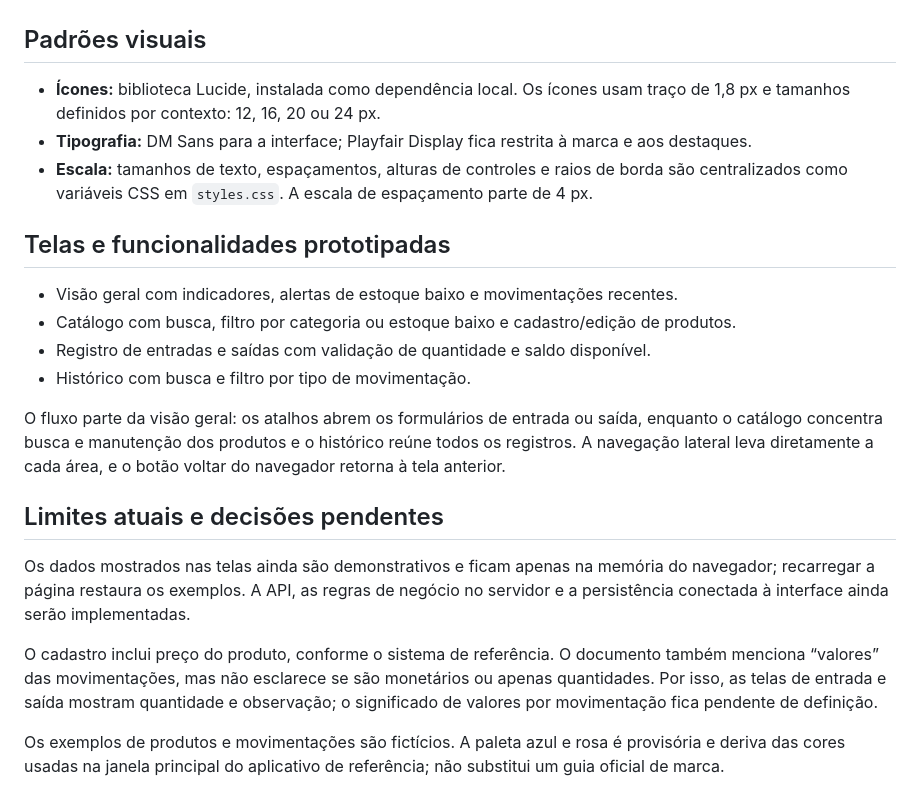
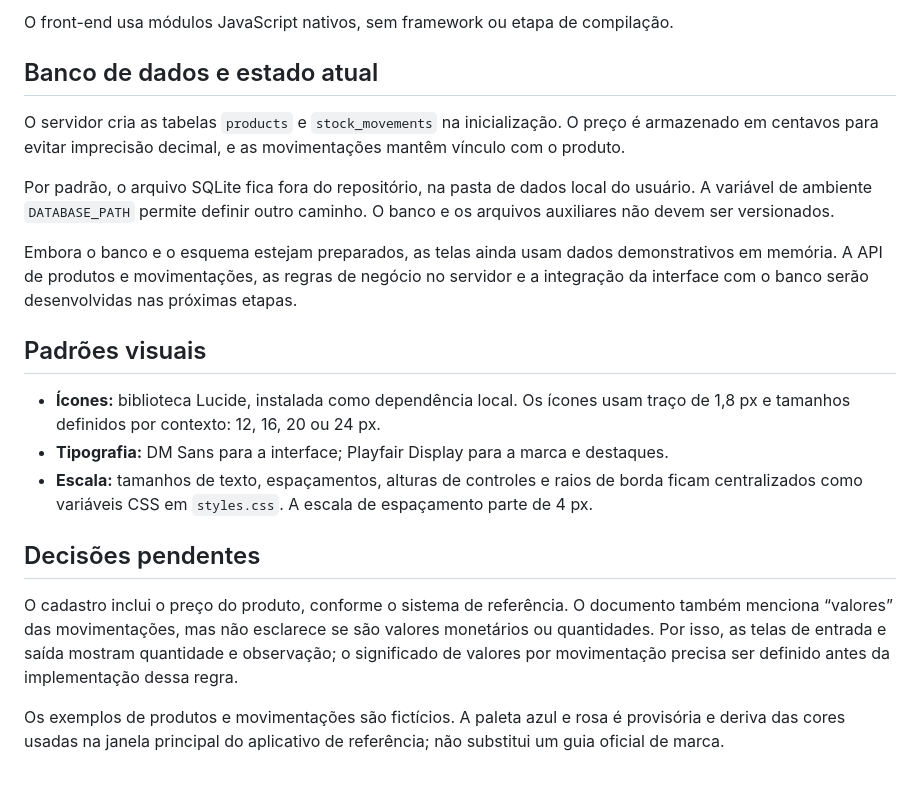
Before and after one commit to Kauanvieira022/essencial-by-dani-web, a Markdown page: README.md, the part around one of its changes. Drawn GitHub-style.

```diff
--- a/README.md
+++ b/README.md
@@ -29,23 +57,21 @@ A interface ainda usa dados demonstrativos em memória. A API de produtos e movi
+O front-end usa módulos JavaScript nativos, sem framework ou etapa de compilação.
+
+## Banco de dados e estado atual
+
+O servidor cria as tabelas `products` e `stock_movements` na inicialização. O preço é armazenado em centavos para evitar imprecisão decimal, e as movimentações mantêm vínculo com o produto.
+
+Por padrão, o arquivo SQLite fica fora do repositório, na pasta de dados local do usuário. A variável de ambiente `DATABASE_PATH` permite definir outro caminho. O banco e os arquivos auxiliares não devem ser versionados.
+
+Embora o banco e o esquema estejam preparados, as telas ainda usam dados demonstrativos em memória. A API de produtos e movimentações, as regras de negócio no servidor e a integração da interface com o banco serão desenvolvidas nas próximas etapas.
 
 ## Padrões visuais
 
 - **Ícones:** biblioteca Lucide, instalada como dependência local. Os ícones usam traço de 1,8 px e tamanhos definidos por contexto: 12, 16, 20 ou 24 px.
-- **Tipografia:** DM Sans para a interface; Playfair Display fica restrita à marca e aos destaques.
-- **Escala:** tamanhos de texto, espaçamentos, alturas de controles e raios de borda são centralizados como variáveis CSS em `styles.css`. A escala de espaçamento parte de 4 px.
+- **Tipografia:** DM Sans para a interface; Playfair Display para a marca e destaques.
+- **Escala:** tamanhos de texto, espaçamentos, alturas de controles e raios de borda ficam centralizados como variáveis CSS em `styles.css`. A escala de espaçamento parte de 4 px.
 
-## Telas e funcionalidades prototipadas
+## Decisões pendentes
 
-- Visão geral com indicadores, alertas de estoque baixo e movimentações recentes.
-- Catálogo com busca, filtro por categoria ou estoque baixo e cadastro/edição de produtos.
-- Registro de entradas e saídas com validação de quantidade e saldo disponível.
-- Histórico com busca e filtro por tipo de movimentação.
-
-O fluxo parte da visão geral: os atalhos abrem os formulários de entrada ou saída, enquanto o catálogo concentra busca e manutenção dos produtos e o histórico reúne todos os registros. A navegação lateral leva diretamente a cada área, e o botão voltar do navegador retorna à tela anterior.
-
-## Limites atuais e decisões pendentes
-
-Os dados mostrados nas telas ainda são demonstrativos e ficam apenas na memória do navegador; recarregar a página restaura os exemplos. A API, as regras de negócio no servidor e a persistência conectada à interface ainda serão implementadas.
-
-O cadastro inclui preço do produto, conforme o sistema de referência. O documento também menciona “valores” das movimentações, mas não esclarece se são monetários ou apenas quantidades. Por isso, as telas de entrada e saída mostram quantidade e observação; o significado de valores por movimentação fica pendente de definição.
+O cadastro inclui o preço do produto, conforme o sistema de referência. O documento também menciona “valores” das movimentações, mas não esclarece se são valores monetários ou quantidades. Por isso, as telas de entrada e saída mostram quantidade e observação; o significado de valores por movimentação precisa ser definido antes da implementação dessa regra.
 
 Os exemplos de produtos e movimentações são fictícios. A paleta azul e rosa é provisória e deriva das cores usadas na janela principal do aplicativo de referência; não substitui um guia oficial de marca.
```
Also changed, not shown: other parts of README.md (+39 -11 lines).
